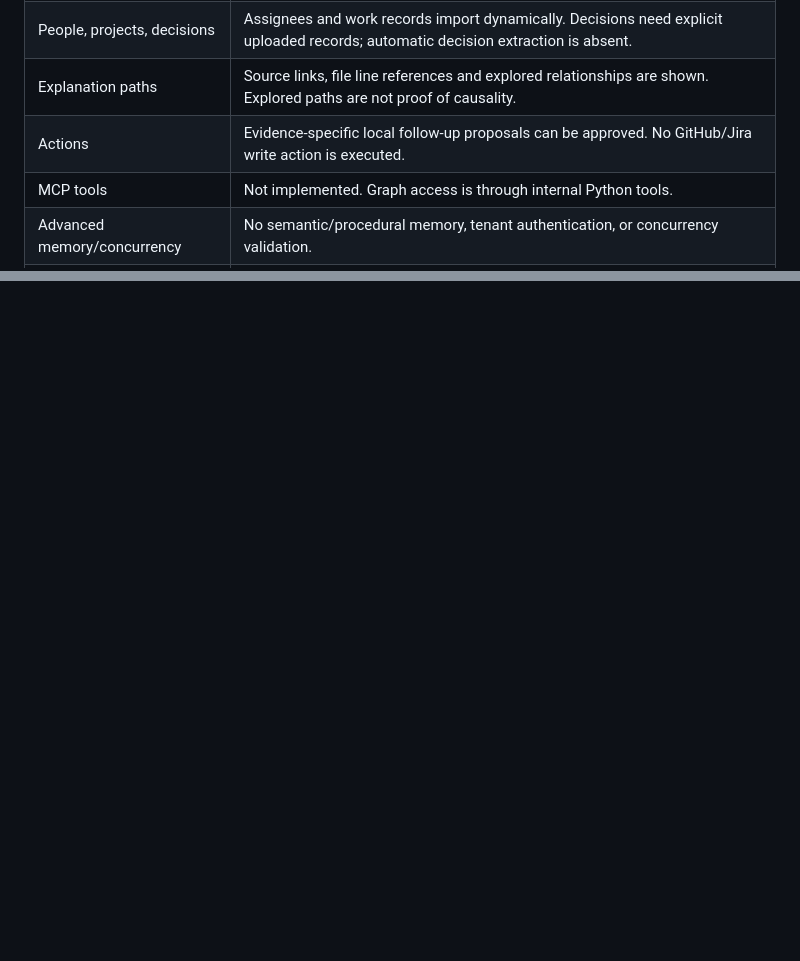
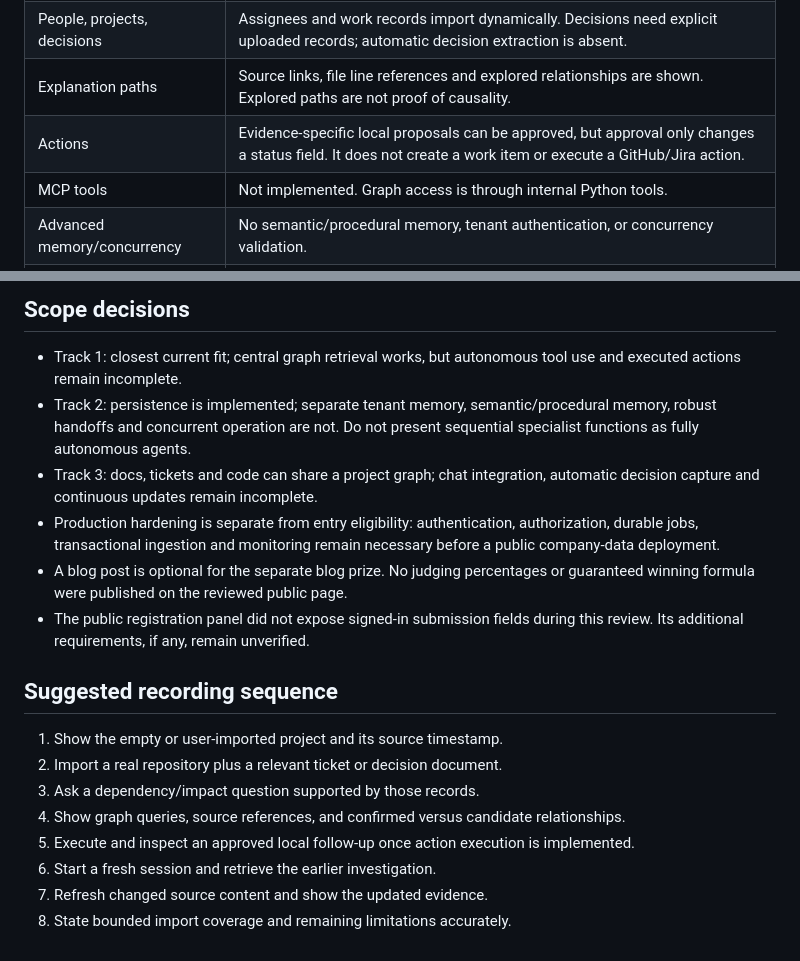
Before and after one commit to K18SP/ProjectBrain, a Markdown page: HACKATHON_AUDIT.md, 2 parts joined by grey strips. Drawn GitHub-style; blank space fills up the shorter version.

Commit message:
Update hackathon readiness with verified gaps and acceptance checks

```diff
--- a/HACKATHON_AUDIT.md
+++ b/HACKATHON_AUDIT.md
@@ -20,7 +20,7 @@ Checked 17 October 2026 against https://www.wemakedevs.org/hackathons/falkordb .
 | Shared agent state | Specialist functions read persisted findings. They are sequential rules, not autonomous agents with robust handoffs. |
 | People, projects, decisions | Assignees and work records import dynamically. Decisions need explicit uploaded records; automatic decision extraction is absent. |
 | Explanation paths | Source links, file line references and explored relationships are shown. Explored paths are not proof of causality. |
-| Actions | Evidence-specific local follow-up proposals can be approved. No GitHub/Jira write action is executed. |
+| Actions | Evidence-specific local proposals can be approved, but approval only changes a status field. It does not create a work item or execute a GitHub/Jira action. |
 | MCP tools | Not implemented. Graph access is through internal Python tools. |
 | Advanced memory/concurrency | No semantic/procedural memory, tenant authentication, or concurrency validation. |
 | Company knowledge freshness | Manual source refresh and file replacement work. Native chat connectors and automatic synchronization are absent. |
@@ -34,0 +53,19 @@ Before submission, demonstrate a real dependency investigation with an approved
+## Scope decisions
+
+- Track 1: closest current fit; central graph retrieval works, but autonomous tool use and executed actions remain incomplete.
+- Track 2: persistence is implemented; separate tenant memory, semantic/procedural memory, robust handoffs and concurrent operation are not. Do not present sequential specialist functions as fully autonomous agents.
+- Track 3: docs, tickets and code can share a project graph; chat integration, automatic decision capture and continuous updates remain incomplete.
+- Production hardening is separate from entry eligibility: authentication, authorization, durable jobs, transactional ingestion and monitoring remain necessary before a public company-data deployment.
+- A blog post is optional for the separate blog prize. No judging percentages or guaranteed winning formula were published on the reviewed public page.
+- The public registration panel did not expose signed-in submission fields during this review. Its additional requirements, if any, remain unverified.
+
+## Suggested recording sequence
+
+1. Show the empty or user-imported project and its source timestamp.
+2. Import a real repository plus a relevant ticket or decision document.
+3. Ask a dependency/impact question supported by those records.
+4. Show graph queries, source references, and confirmed versus candidate relationships.
+5. Execute and inspect an approved local follow-up once action execution is implemented.
+6. Start a fresh session and retrieve the earlier investigation.
+7. Refresh changed source content and show the updated evidence.
+8. State bounded import coverage and remaining limitations accurately.
```
Also changed, not shown: other parts of HACKATHON_AUDIT.md (+18 -0 lines).
